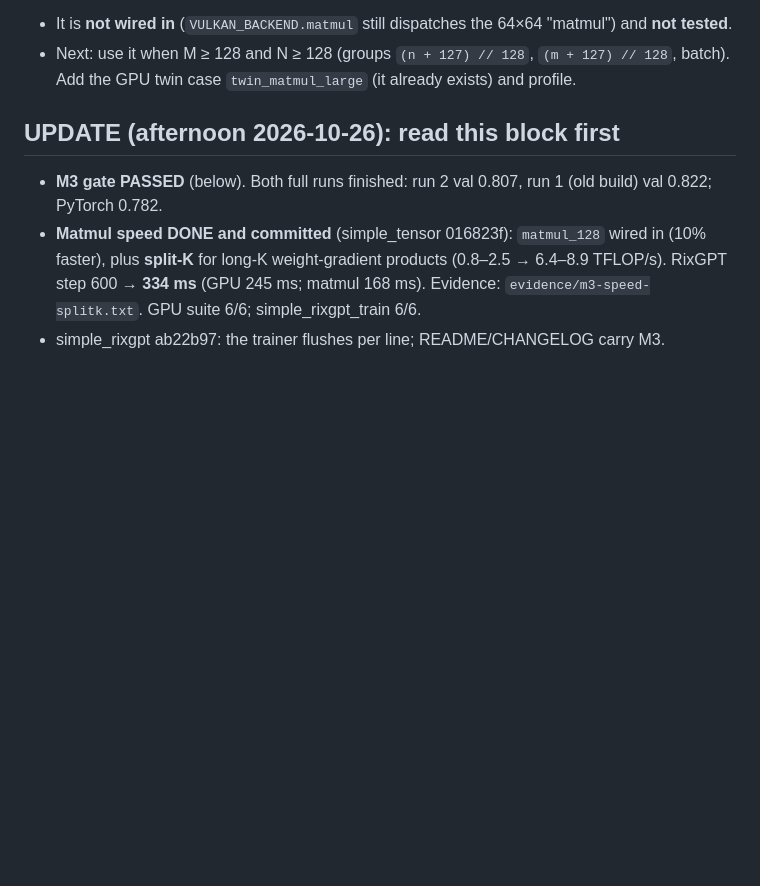
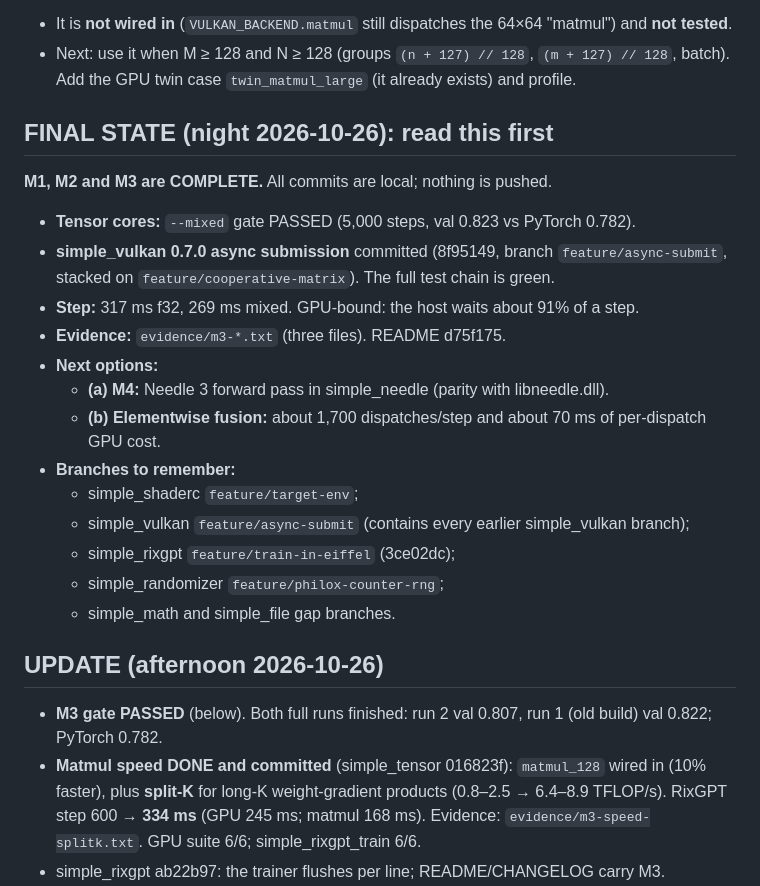
Before and after one commit to simple-eiffel/simple_tensor, a Markdown page: .eiffel-workflow/HANDOFF-2026-10-26.md, the part around the change. Drawn GitHub-style; blank space fills up the shorter version.

Commit message:
Handoff: final state of 2026-10-26
Co-Authored-By: Claude Opus 5.5 <noreply@anthropic.com>
Claude-Session: https://claude.ai/code/session_012PFJee3mJBAXgBopSB5oXH

```diff
--- a/.eiffel-workflow/HANDOFF-2026-10-26.md
+++ b/.eiffel-workflow/HANDOFF-2026-10-26.md
@@ -40,7 +40,24 @@ simple_vulkan's branches stack: compute-batches → device-pool → profiling
 - It is **not wired in** (`VULKAN_BACKEND.matmul` still dispatches the 64×64 "matmul") and **not tested**.
 - Next: use it when M ≥ 128 and N ≥ 128 (groups `(n + 127) // 128`, `(m + 127) // 128`, batch). Add the GPU twin case `twin_matmul_large` (it already exists) and profile.
 
-## UPDATE (afternoon 2026-10-26): read this block first
+## FINAL STATE (night 2026-10-26): read this first
+
+**M1, M2 and M3 are COMPLETE.** All commits are local; nothing is pushed.
+- **Tensor cores:** `--mixed` gate PASSED (5,000 steps, val 0.823 vs PyTorch 0.782).
+- **simple_vulkan 0.7.0 async submission** committed (8f95149, branch `feature/async-submit`, stacked on `feature/cooperative-matrix`). The full test chain is green.
+- **Step:** 317 ms f32, 269 ms mixed. GPU-bound: the host waits about 91% of a step.
+- **Evidence:** `evidence/m3-*.txt` (three files). README d75f175.
+- **Next options:**
+  - **(a) M4:** Needle 3 forward pass in simple_needle (parity with libneedle.dll).
+  - **(b) Elementwise fusion:** about 1,700 dispatches/step and about 70 ms of per-dispatch GPU cost.
+- **Branches to remember:**
+  - simple_shaderc `feature/target-env`;
+  - simple_vulkan `feature/async-submit` (contains every earlier simple_vulkan branch);
+  - simple_rixgpt `feature/train-in-eiffel` (3ce02dc);
+  - simple_randomizer `feature/philox-counter-rng`;
+  - simple_math and simple_file gap branches.
+
+## UPDATE (afternoon 2026-10-26)
 
 - **M3 gate PASSED** (below). Both full runs finished: run 2 val 0.807, run 1 (old build) val 0.822; PyTorch 0.782.
 - **Matmul speed DONE and committed** (simple_tensor 016823f): `matmul_128` wired in (10% faster), plus **split-K** for long-K weight-gradient products (0.8–2.5 → 6.4–8.9 TFLOP/s). RixGPT step 600 → **334 ms** (GPU 245 ms; matmul 168 ms). Evidence: `evidence/m3-speed-splitk.txt`. GPU suite 6/6; simple_rixgpt_train 6/6.
```
